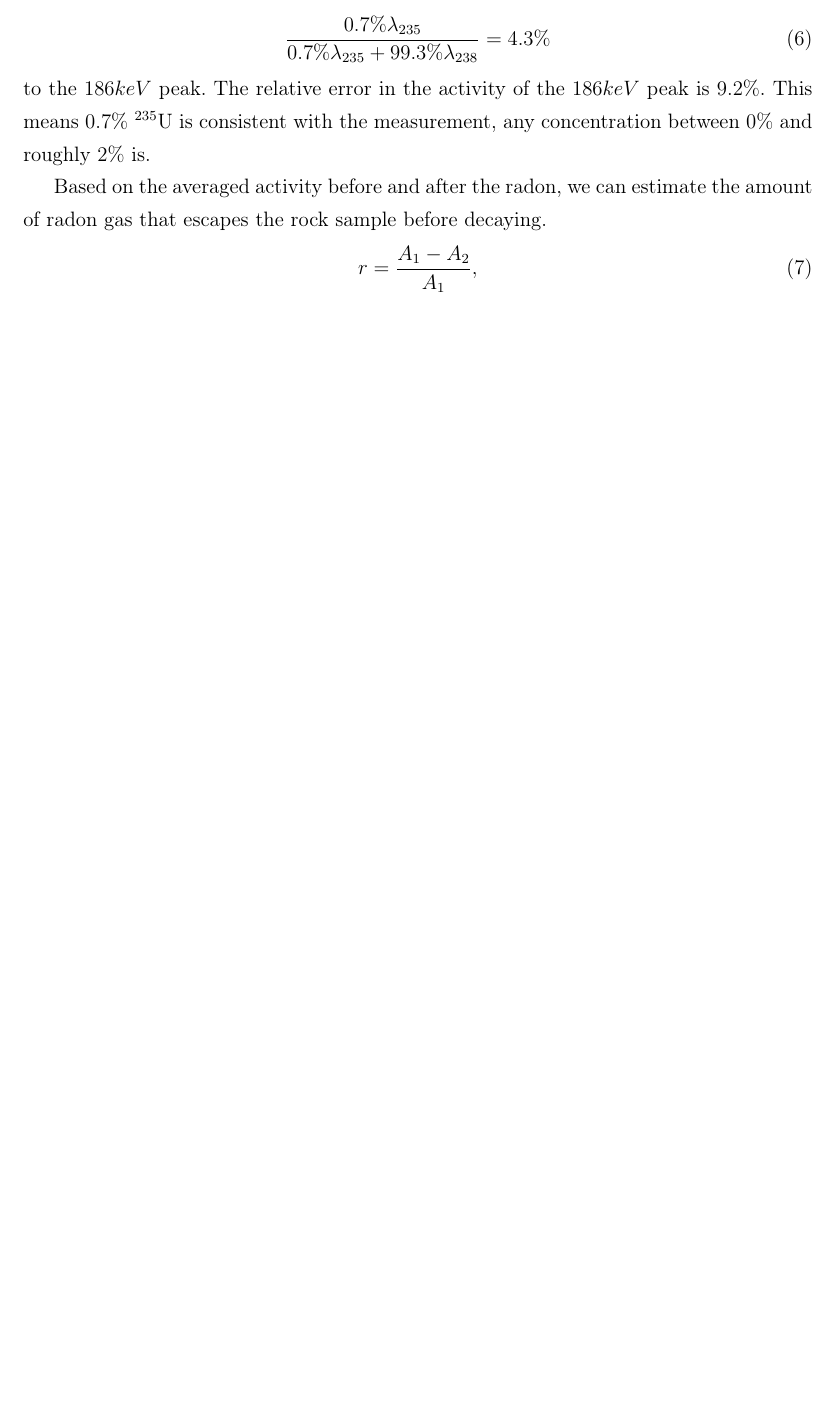
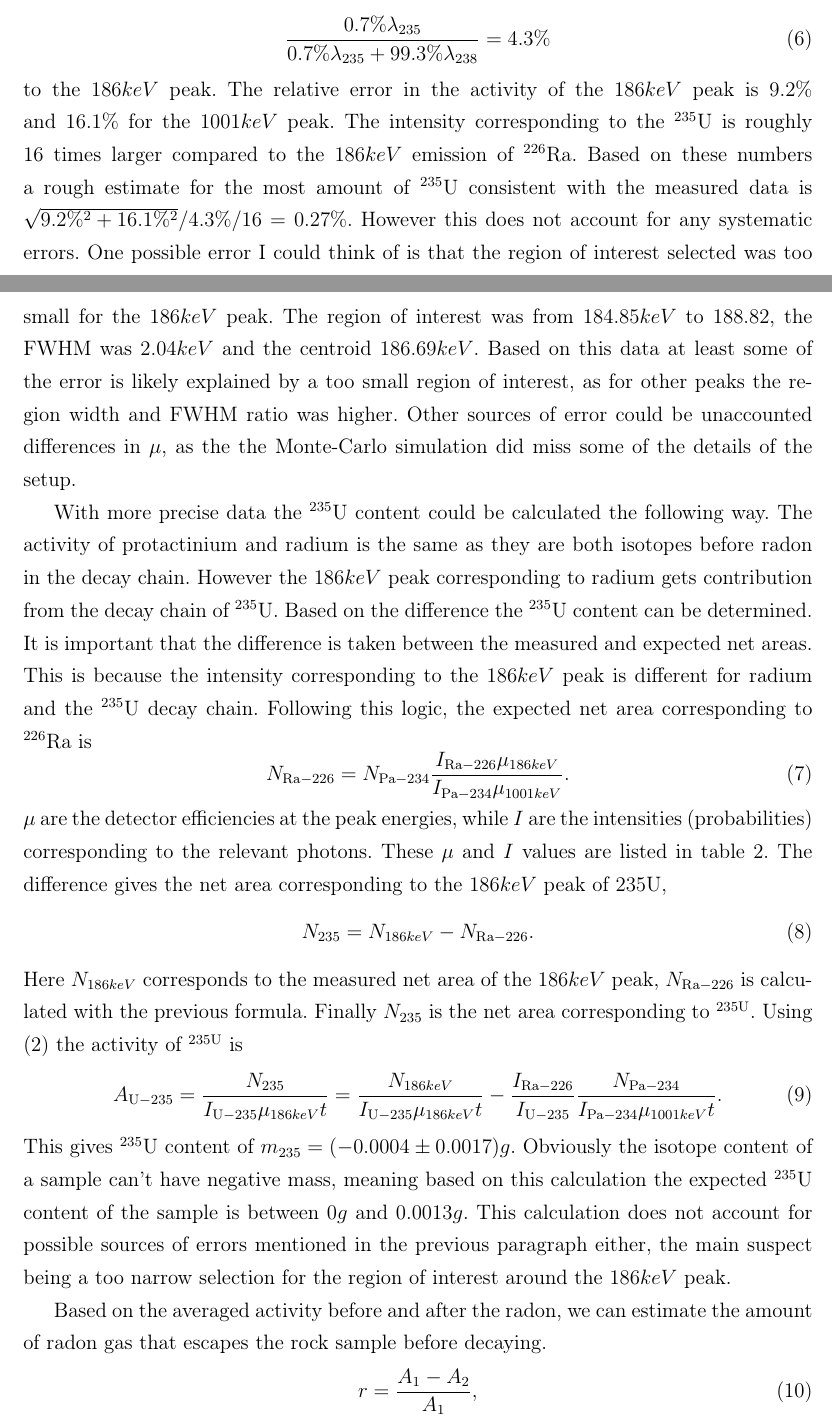
Before and after one commit to KurtiZoltan/GAM, a LaTeX document (KurtiZoltan_GAM.tex): part of page 6 of 10 before the commit and two parts of pages 7 and 8 of 12 after it, the two joined at a grey line, cut so that both start at the same text, the shorter picture padded with empty space. Compiled offline with pdfLaTeX.

Commit message:
Correct 235 concentration calculation

```diff
--- a/KurtiZoltan_GAM.tex
+++ b/KurtiZoltan_GAM.tex
@@ -183,7 +184,21 @@
 		\begin{equation}
 			\frac{0.7 \% \lambda_{235}}{0.7 \% \lambda_{235} + 99.3 \% \lambda_{238}} = 4.3 \%
 		\end{equation}
-		to the $186keV$ peak. The relative error in the activity of the $186keV$ peak is $9.2\%$. This means $0.7\%$ $^{235}\text{U}$ is consistent with the measurement, any concentration between $0\%$ and roughly $2\%$ is.
+		to the $186keV$ peak. The relative error in the activity of the $186keV$ peak is $9.2\%$ and $16.1\%$ for the $1001keV$ peak. The intensity corresponding to the $^{235}\text{U}$ is roughly 16 times larger compared to the $186keV$ emission of $^{226}\text{Ra}$. Based on these numbers a rough estimate for the most amount of $^{235}\text{U}$ consistent with the measured data is $\sqrt{9.2\%^2 + 16.1\%^2} / 4.3\% / 16 = 0.27\%$. However this does not account for any systematic errors. One possible error I could think of is that the region of interest selected was too small for the $186keV$ peak. The region of interest was from $184.85keV$ to $188.82$, the FWHM was $2.04keV$ and the centroid $186.69keV$. Based on this data at least some of the error is likely explained by a too small region of interest, as for other peaks the region width and FWHM ratio was higher. Other sources of error could be unaccounted differences in $\mu$, as the the Monte-Carlo simulation did miss some of the details of the setup.
+
+		With more precise data the $^{235}\text{U}$ content could be calculated the following way. The activity of protactinium and radium is the same as they are both isotopes before radon in the decay chain. However the $186keV$ peak corresponding to radium gets contribution from the decay chain of $^{235}\text{U}$. Based on the difference the $^{235}\text{U}$ content can be determined. It is important that the difference is taken between the measured and expected net areas. This is because the intensity corresponding to the $186keV$ peak is different for radium and the $^{235}\text{U}$ decay chain. Following this logic, the expected net area corresponding to $^{226}\text{Ra}$ is
+		\begin{equation}
+			N_{\text{Ra}-226} = N_{\text{Pa}-234}\frac{I_{\text{Ra}-226}\mu_{186keV}}{I_{\text{Pa}-234}{\mu_{1001keV}}}.
+		\end{equation}
+		$\mu$ are the detector efficiencies at the peak energies, while $I$ are the intensities (probabilities) corresponding to the relevant photons. These $\mu$ and $I$ values are listed in table \ref{granitepeaks}. The difference gives the net area corresponding to the $186keV$ peak of ${235\text{U}}$,
+		\begin{equation}
+			N_{235} = N_{186keV} - N_{\text{Ra}-226}.
+		\end{equation}
+		Here $N_{186keV}$ corresponds to the measured net area of the $186keV$ peak, $N_{\text{Ra}-226}$ is calculated with the previous formula. Finally $N_{235}$ is the net area corresponding to $^{235\text{U}}$. Using \eqref{activity} the activity of $^{235\text{U}}$ is
+		\begin{equation}
+			A_{\text{U}-235} = \frac{N_{235}}{I_{\text{U}-235}\mu_{186keV} t} = \frac{N_{186keV}}{I_{\text{U}-235}\mu_{186keV} t} - \frac{I_{\text{Ra}-226}}{I_{\text{U}-235}}\frac{N_{\text{Pa}-234}}{I_{\text{Pa}-234}\mu_{1001keV} t}.
+		\end{equation}
+		This gives $^{235}\text{U}$ content of $m_{235} = (-0.0004\pm0.0017)g$. Obviously the isotope content of a sample can't have negative mass, meaning based on this calculation the expected $^{235}\text{U}$ content of the sample is between $0g$ and $0.0013g$. This calculation does not account for possible sources of errors mentioned in the previous paragraph either, the main suspect being a too narrow selection for the region of interest around the $186keV$ peak.
 
 		Based on the averaged activity before and after the radon, we can estimate the amount of radon gas that escapes the rock sample before decaying.
 		\begin{equation}
@@ -202,7 +217,7 @@
 		\begin{equation}
 			\sigma_N = \frac{\sigma_A}{\lambda},
 		\end{equation}
-		where $\lambda = \frac{\log(2)}{T_{1/2}} = 4.92\cdot 10^{-18}\frac{1}{s}$ is the decay rate of $^{238}\text{U}$. From this the number of $^{238}\text{U}$ atoms in the granite sample is $(2.44\pm0.19)\cdot 10^{21}$, which corresponds to a mass of $(0.966\pm0.077)g$ $^{238}\text{U}$ in the granite sample. With the mass of the granite sample The concentration of $^{238}\text{U}$ could be given in gram/ton units.
+		where $\lambda = \frac{\log(2)}{T_{1/2}} = 4.92\cdot 10^{-18}\frac{1}{s}$ is the decay rate of $^{238}\text{U}$. From this the number of $^{238}\text{U}$ atoms in the granite sample is $(2.44\pm0.19)\cdot 10^{21}$, which corresponds to a mass of $(0.966\pm0.077)g$ $^{238}\text{U}$ in the granite sample. Knowing that the mass of the granite sample was $280g$, the $^{238}\text{U}$ concentration of the sample is $(3450\pm270)g/ton$.
 	\section{Soil sample}
 		The data of the measured peaks from the soil sample are summarized in table \ref{soildata}.
 		\begin{table}[H]
@@ -249,7 +264,7 @@
 			\label{soilaveragesfig}
 		\end{figure}
 	\section{Conclusion}
-		The lab introduced us to gamma spectroscopy and analyzing the data obtained. In the first part we calibrated the measurement with a thorium sample. The next part was about taking the spectrum of a granite sample and identifying the peaks seen. During evaluation I concluded that a significant portion of the radon gas escapes the sample and that the $186keV$ radium peak is consistent with a $0.7\%$ 235 uranium isotope content (out of all the uranium atoms). I also determined the uranium content of the sample. Finally I repeated some of the calculations for a soil sample from near a nuclear bomb test.
+		The lab introduced us to gamma spectroscopy and analyzing the data obtained. In the first part we calibrated the measurement with a thorium sample. The next part was about taking the spectrum of a granite sample and identifying the peaks seen. During evaluation I concluded that a significant portion of the radon gas escapes the sample. The uranium-235 concentration estimated based on the $186keV$ and $1001keV$ peaks is lower than expected. A possible source of this error could be the incorrect selection of the region of interest around the $186keV$ peak. The FWHM to region width ratio was 1.2-2 times as high for the $186keV$ peak as for the other peaks. I also determined the uranium content of the sample. Finally I repeated some of the calculations for a soil sample from near a nuclear bomb test.
 	\bibliographystyle{abeld}
     %\bibliography{ref}
 \end{document}
```
Also changed, not shown: KurtiZoltan_GAM.pdf (deleted), KurtiZoltan_GAM_corrected.pdf (added), figs/graniteactivities.pdf, figs/soilactivities.pdf, KurtiZoltan_GAM.tex (3 more changed lines), 1 other file.
